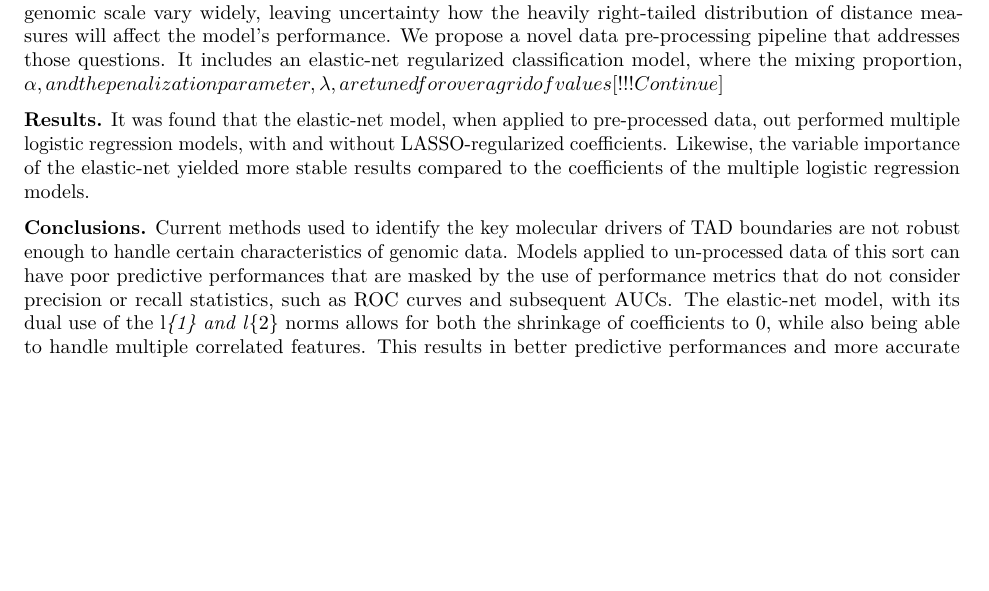
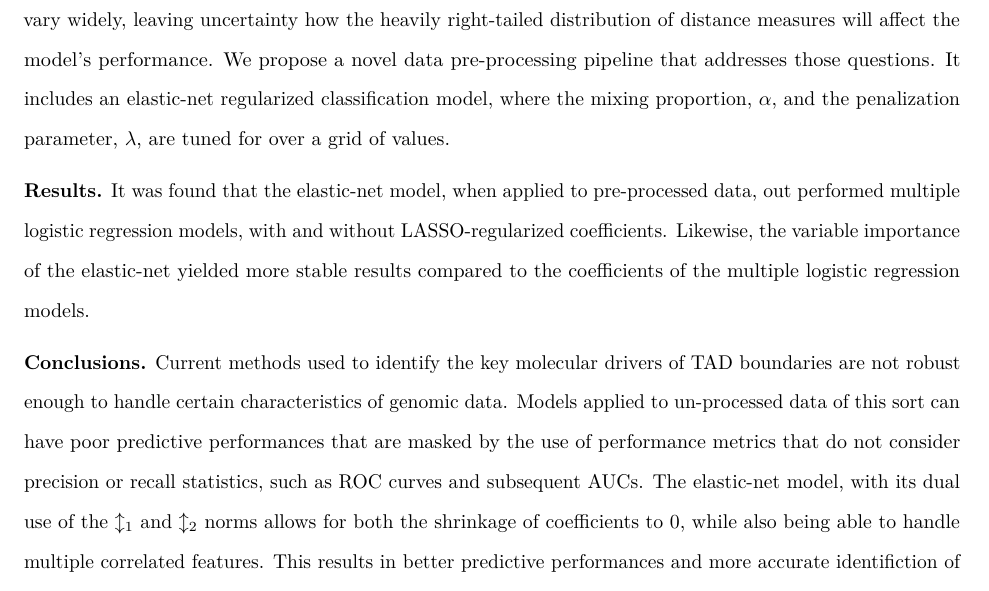
Before and after one commit to stilianoudakis/TAD_data_analysis, an R Markdown document (manuscript/abstract.Rmd): part of the page, cut so that both start at the same text, the shorter picture padded with empty space. Rendered offline with R 4.5, knitr and Pandoc, then LaTeX, with nearby package versions.

Commit message:
abstract updated

```diff
--- a/manuscript/abstract.Rmd
+++ b/manuscript/abstract.Rmd
@@ -1,4 +1,7 @@
 ---
+header-includes:
+    - \usepackage{setspace}\doublespacing
+    - \usepackage{amsmath}
 output:
   pdf_document:
     toc: no
@@ -17,8 +20,8 @@ Spiro Stilianoudakis^1^ , Mikhail G. Dozmorov^1^
 
 **Background.** Studies using chromosome conformation capture techniques have shown that the three-dimensional (3D) structure of the genome is folded into distinct compartments, known as topologically associating domains (TADs). TADs serve as units of coordinated gene expression where regulatory elements tend to interact more frequently. The location of TAD boundaries is highly conserved, suggesting the presence of epigenomic marks aiding in TAD formation. The ability to predict which epigenomic features are most associated with the TAD boundaries will allow us to further understand the regulatory role of the 3D structure of the genome.
 
-**Methods.** Few methods have been developed to model and predict the association between epigenomic features and the TAD boundaries. Moreover, of the existing methods, the models used ignore key characteristics of the data that may hinder the performance of certain parametric models. Specifically, the number of TAD boundaries is much less than the number of other genomic regions, leading to heavily imbalanced classes. Furthermore, most methods utilize direct overlap as a means to quantify the association, while distance, the measure of spatial relationships, remains unaccounted for. Consequently, distances on genomic scale vary widely, leaving uncertainty how the heavily right-tailed distribution of distance measures will affect the model's performance. We propose a novel data pre-processing pipeline that addresses those questions. It includes an elastic-net regularized classification model, where the mixing proportion, \alpha, and the penalization parameter, \lambda, are tuned for over a grid of values [!!! Continue]
+**Methods.** Few methods have been developed to model and predict the association between epigenomic features and the TAD boundaries. Moreover, of the existing methods, the models used ignore key characteristics of the data that may hinder the performance of certain parametric models. Specifically, the number of TAD boundaries is much less than the number of other genomic regions, leading to heavily imbalanced classes. Furthermore, most methods utilize direct overlap as a means to quantify the association, while distance, the measure of spatial relationships, remains unaccounted for. Consequently, distances on genomic scale vary widely, leaving uncertainty how the heavily right-tailed distribution of distance measures will affect the model's performance. We propose a novel data pre-processing pipeline that addresses those questions. It includes an elastic-net regularized classification model, where the mixing proportion, $\alpha$, and the penalization parameter, $\lambda$, are tuned for over a grid of values.
 
 **Results.** It was found that the elastic-net model, when applied to pre-processed data, out performed multiple logistic regression models, with and without LASSO-regularized coefficients. Likewise, the variable importance of the elastic-net yielded more stable results compared to the coefficients of the multiple logistic regression models.
 
-**Conclusions.** Current methods used to identify the key molecular drivers of TAD boundaries are not robust enough to handle certain characteristics of genomic data. Models applied to un-processed data of this sort can have poor predictive performances that are masked by the use of performance metrics that do not consider precision or recall statistics, such as ROC curves and subsequent AUCs. The elastic-net model, with its dual use of the \mathcal{l}_{1} and \mathcal{l}_{2} norms allows for both the shrinkage of coefficients to 0, while also being able to handle multiple correlated features. This results in better predictive performances and more accurate identifiction of important features associated with the formation of TAD boundaies.
+**Conclusions.** Current methods used to identify the key molecular drivers of TAD boundaries are not robust enough to handle certain characteristics of genomic data. Models applied to un-processed data of this sort can have poor predictive performances that are masked by the use of performance metrics that do not consider precision or recall statistics, such as ROC curves and subsequent AUCs. The elastic-net model, with its dual use of the $\mathcal{l}_{1}$ and $\mathcal{l}_{2}$ norms allows for both the shrinkage of coefficients to 0, while also being able to handle multiple correlated features. This results in better predictive performances and more accurate identifiction of important features associated with the formation of TAD boundaies.
```
